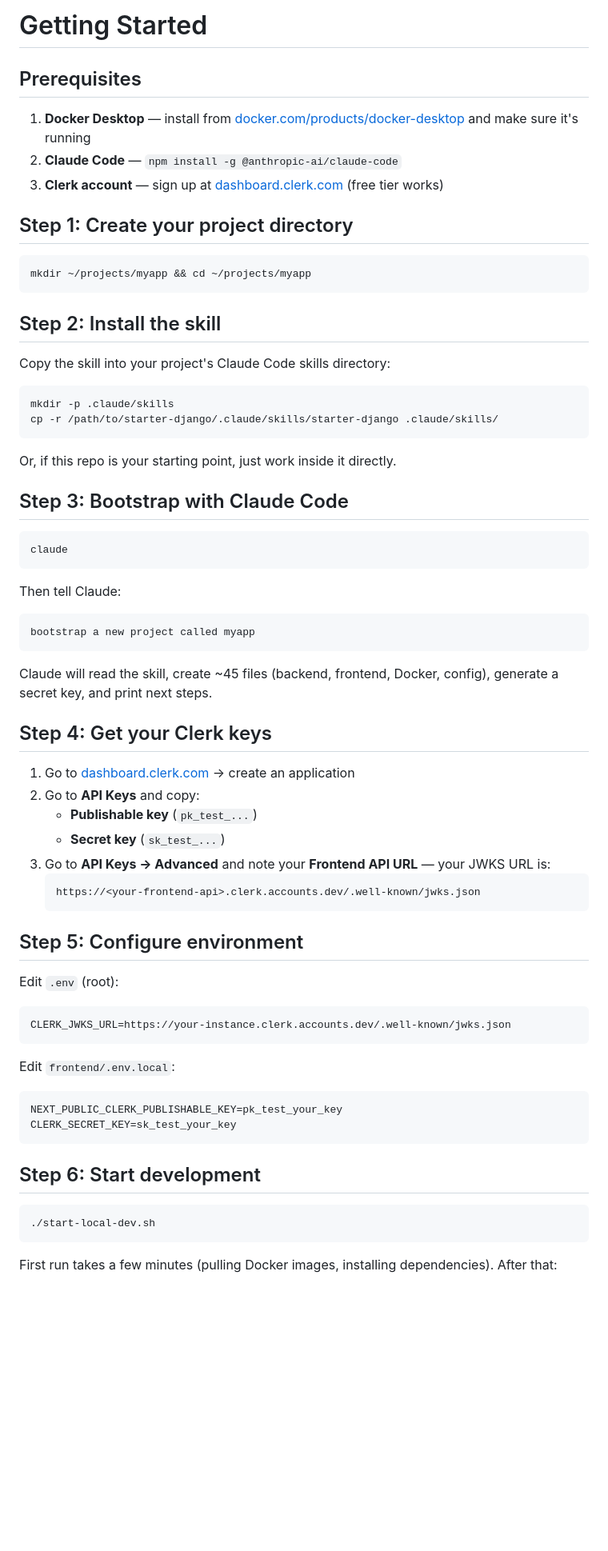
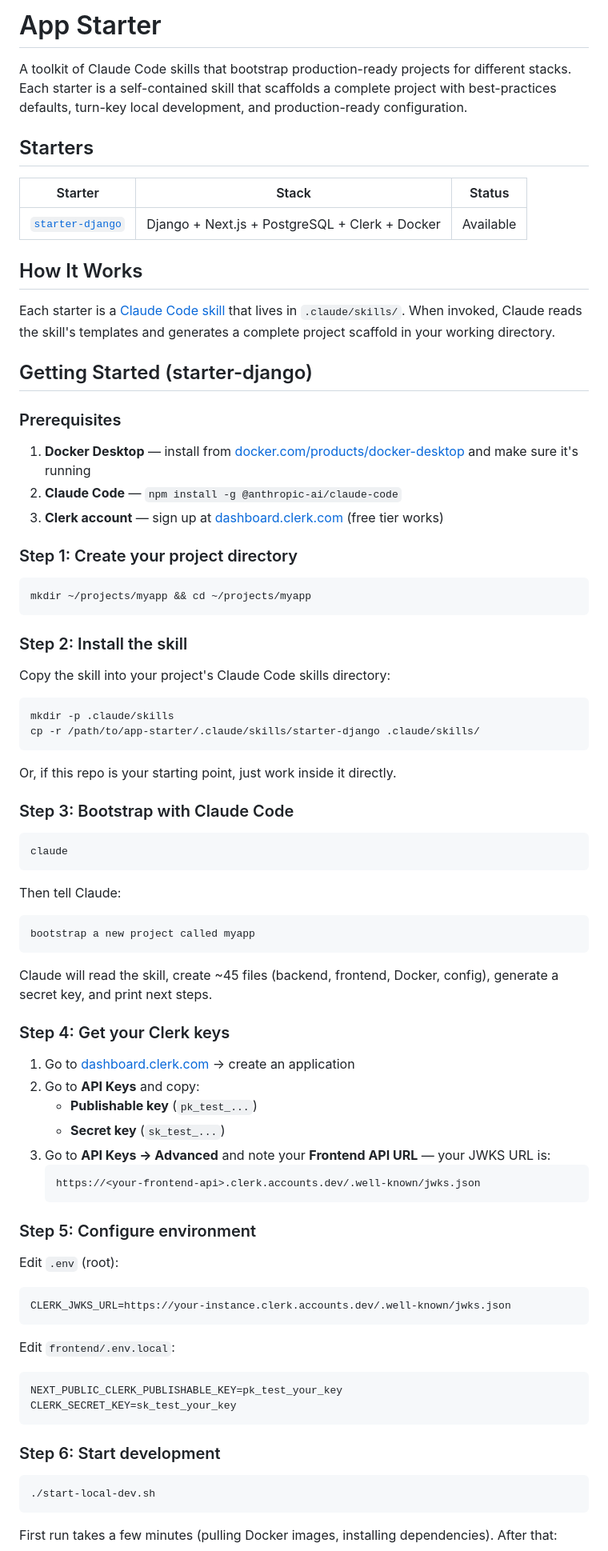
Before and after one commit to altumo/app-starter, a Markdown page: README.md, the part around one of its changes. Shown at 80% size. Rendered like a GitHub page; blank space fills up the shorter version.

````diff
--- a/GETTING_STARTED.md
+++ b/README.md
@@ -1,29 +1,43 @@
-# Getting Started
+# App Starter
 
-## Prerequisites
+A toolkit of Claude Code skills that bootstrap production-ready projects for different stacks. Each starter is a self-contained skill that scaffolds a complete project with best-practices defaults, turn-key local development, and production-ready configuration.
+
+## Starters
+
+| Starter | Stack | Status |
+|---------|-------|--------|
+| [`starter-django`](.claude/skills/starter-django/) | Django + Next.js + PostgreSQL + Clerk + Docker | Available |
+
+## How It Works
+
+Each starter is a [Claude Code skill](https://docs.anthropic.com/en/docs/claude-code) that lives in `.claude/skills/`. When invoked, Claude reads the skill's templates and generates a complete project scaffold in your working directory.
+
+## Getting Started (starter-django)
+
+### Prerequisites
 
 1. **Docker Desktop** — install from [docker.com/products/docker-desktop](https://www.docker.com/products/docker-desktop/) and make sure it's running
 2. **Claude Code** — `npm install -g @anthropic-ai/claude-code`
 3. **Clerk account** — sign up at [dashboard.clerk.com](https://dashboard.clerk.com) (free tier works)
 
-## Step 1: Create your project directory
+### Step 1: Create your project directory
 
 ```bash
 mkdir ~/projects/myapp && cd ~/projects/myapp
 ```
 
-## Step 2: Install the skill
+### Step 2: Install the skill
 
 Copy the skill into your project's Claude Code skills directory:
 
 ```bash
 mkdir -p .claude/skills
-cp -r /path/to/starter-django/.claude/skills/starter-django .claude/skills/
+cp -r /path/to/app-starter/.claude/skills/starter-django .claude/skills/
 ```
 
 Or, if this repo is your starting point, just work inside it directly.
 
-## Step 3: Bootstrap with Claude Code
+### Step 3: Bootstrap with Claude Code
 
 ```bash
 claude
@@ -37,7 +51,7 @@ bootstrap a new project called myapp
 
 Claude will read the skill, create ~45 files (backend, frontend, Docker, config), generate a secret key, and print next steps.
 
-## Step 4: Get your Clerk keys
+### Step 4: Get your Clerk keys
 
 1. Go to [dashboard.clerk.com](https://dashboard.clerk.com) → create an application
 2. Go to **API Keys** and copy:
@@ -48,7 +62,7 @@ Claude will read the skill, create ~45 files (backend, frontend, Docker, config)
    https://<your-frontend-api>.clerk.accounts.dev/.well-known/jwks.json
    ```
 
-## Step 5: Configure environment
+### Step 5: Configure environment
 
 Edit `.env` (root):
 ```bash
@@ -61,7 +75,7 @@ NEXT_PUBLIC_CLERK_PUBLISHABLE_KEY=pk_test_your_key
 CLERK_SECRET_KEY=sk_test_your_key
 ```
 
-## Step 6: Start development
+### Step 6: Start development
 
 ```bash
 ./start-local-dev.sh
````
Also changed, not shown: other parts of README.md (+26 -2 lines).
